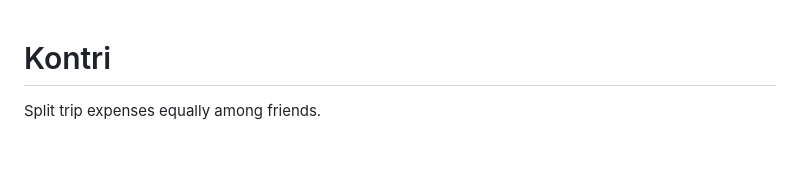
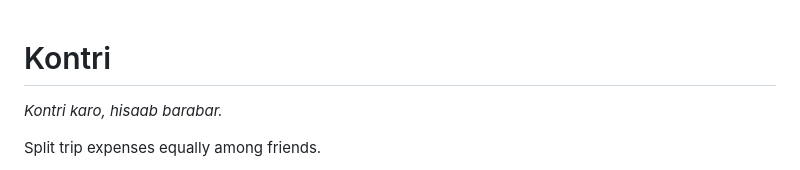
Before and after one commit to satishjunghare/kontri, a Markdown page: README.md, the part around the change. GitHub-like rendering; blank space fills up the shorter version.

```diff
--- a/README.md
+++ b/README.md
@@ -1,4 +1,6 @@
 # Kontri
+
+*Kontri karo, hisaab barabar.*
 
 Split trip expenses equally among friends.
 
```
Also changed, not shown: assets/android-icon-background.png, assets/android-icon-foreground.png, assets/android-icon-monochrome.png, assets/favicon.png, assets/icon.png, assets/splash-icon.png, 5 other files.
